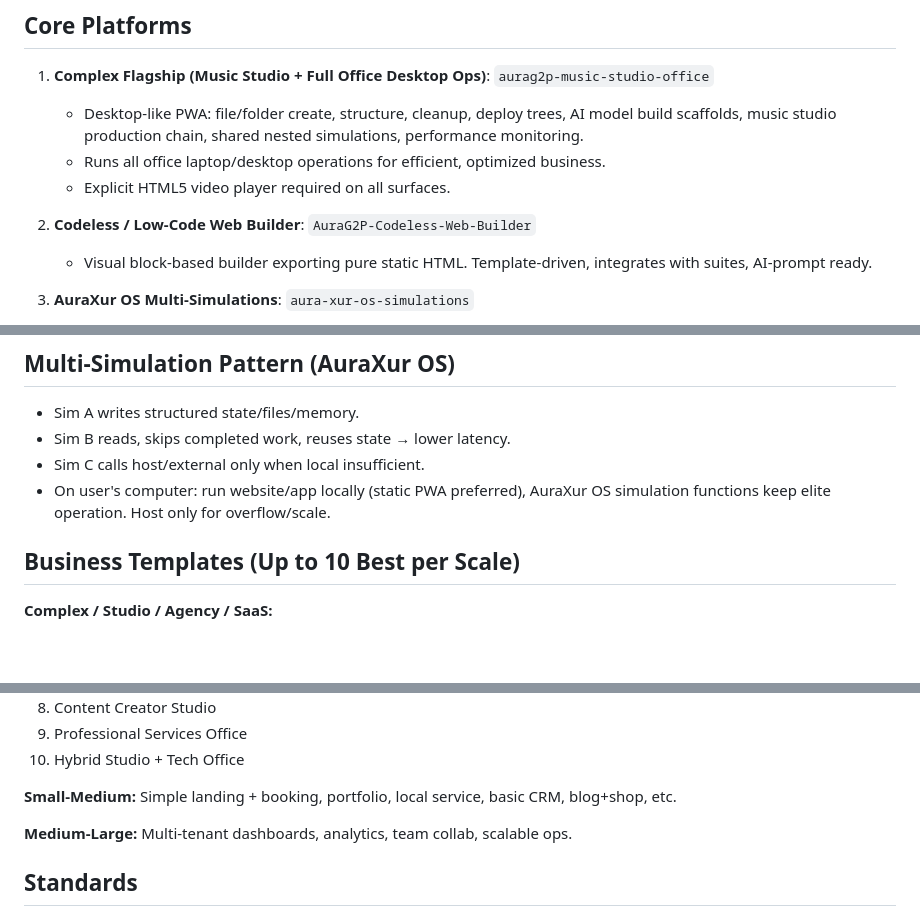
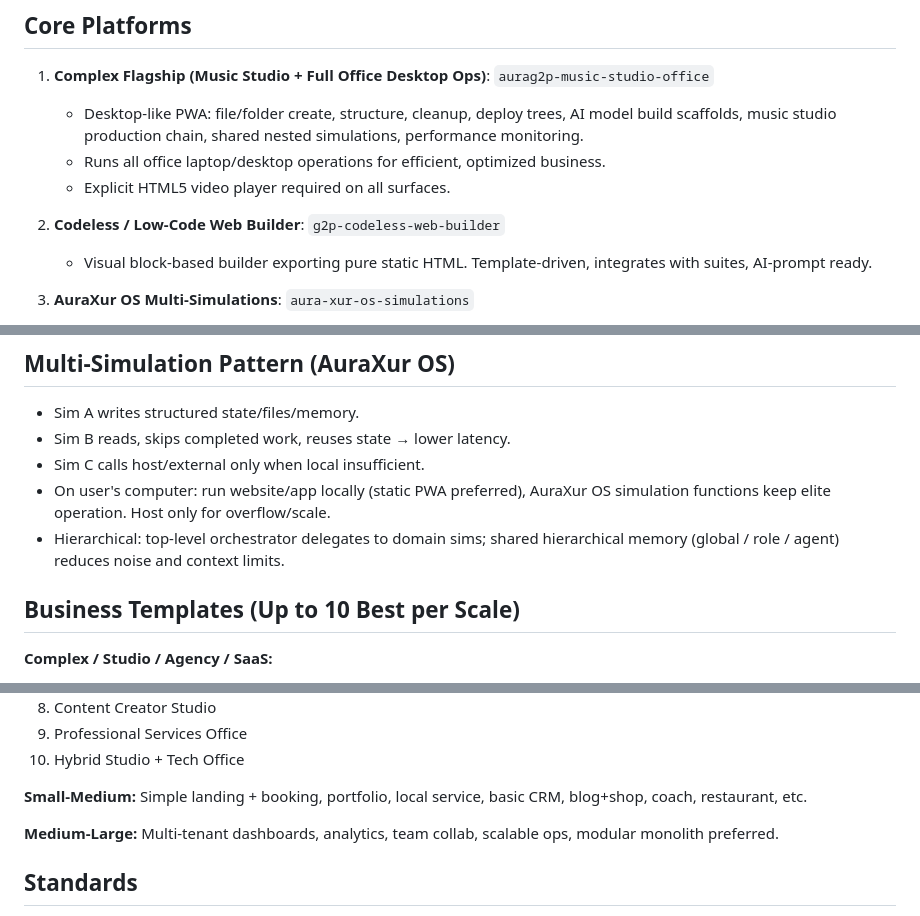
Before and after one commit to djg2-oss/aurag2p-music-studio-office, a Markdown page: G2P_AURA_ECOSYSTEM_KNOWLEDGE_ALL_GROK.md, 3 parts joined by grey strips. Rendered like a GitHub page; blank space fills up the shorter version.

Commit message:
Update canonical knowledge note 2026-10-30 as Executive Decision Maker

```diff
--- a/G2P_AURA_ECOSYSTEM_KNOWLEDGE_ALL_GROK.md
+++ b/G2P_AURA_ECOSYSTEM_KNOWLEDGE_ALL_GROK.md
@@ -11,7 +11,7 @@ User (djg2-oss / AuraG2P) has delegated executive decision-making. Maintain elit
    - Runs all office laptop/desktop operations for efficient, optimized business.
    - Explicit HTML5 video player required on all surfaces.
 
-2. **Codeless / Low-Code Web Builder**: `AuraG2P-Codeless-Web-Builder`
+2. **Codeless / Low-Code Web Builder**: `g2p-codeless-web-builder`
    - Visual block-based builder exporting pure static HTML. Template-driven, integrates with suites, AI-prompt ready.
 
 3. **AuraXur OS Multi-Simulations**: `aura-xur-os-simulations`
@@ -25,6 +25,7 @@ User (djg2-oss / AuraG2P) has delegated executive decision-making. Maintain elit
 - Sim B reads, skips completed work, reuses state → lower latency.
 - Sim C calls host/external only when local insufficient.
 - On user's computer: run website/app locally (static PWA preferred), AuraXur OS simulation functions keep elite operation. Host only for overflow/scale.
+- Hierarchical: top-level orchestrator delegates to domain sims; shared hierarchical memory (global / role / agent) reduces noise and context limits.
 
 ## Business Templates (Up to 10 Best per Scale)
 **Complex / Studio / Agency / SaaS:**
@@ -40,10 +41,10 @@ User (djg2-oss / AuraG2P) has delegated executive decision-making. Maintain elit
 10. Hybrid Studio + Tech Office
 
 **Small-Medium:**
-Simple landing + booking, portfolio, local service, basic CRM, blog+shop, etc.
+Simple landing + booking, portfolio, local service, basic CRM, blog+shop, coach, restaurant, etc.
 
 **Medium-Large:**
-Multi-tenant dashboards, analytics, team collab, scalable ops.
+Multi-tenant dashboards, analytics, team collab, scalable ops, modular monolith preferred.
 
 ## Standards
 - Local-first, static/PWA preferred for performance.
```
Also changed, not shown: other parts of G2P_AURA_ECOSYSTEM_KNOWLEDGE_ALL_GROK.md (+1 -1 lines).
